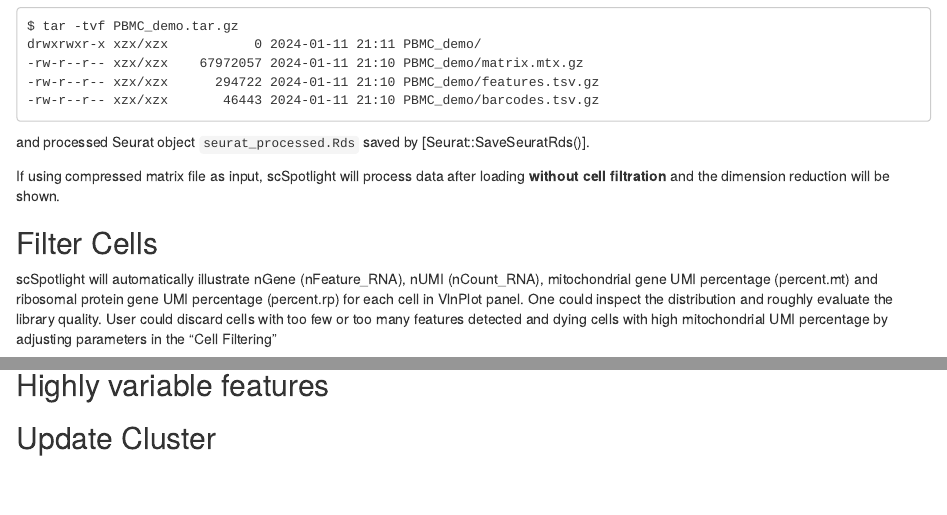
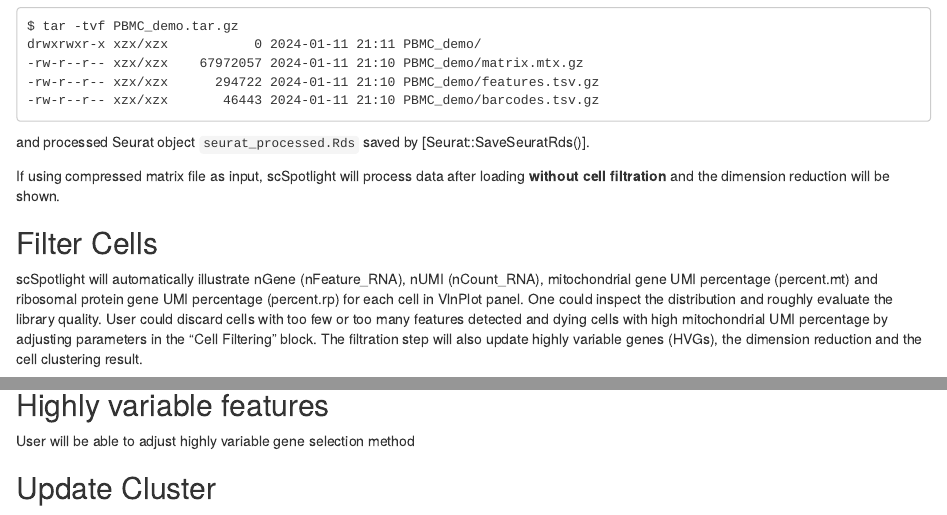
Before and after one commit to obenno/scSpotlight, an R Markdown document (vignettes/articles/scSpotlight.Rmd): the page in a window 1100 px wide, from 1620 px down, and a second part further down, joined at a grey line. Rendered offline with R 4.5, knitr and Pandoc, with nearby package versions.

```diff
--- a/vignettes/articles/scSpotlight.Rmd
+++ b/vignettes/articles/scSpotlight.Rmd
@@ -72,12 +72,14 @@
 gene UMI percentage (percent.mt) and ribosomal protein gene UMI percentage (percent.rp) for each
 cell in VlnPlot panel. One could inspect the distribution and roughly evaluate the library quality.
 User could discard cells with too few or too many features detected and dying cells with
-high mitochondrial UMI percentage by adjusting parameters in the "Cell Filtering"
+high mitochondrial UMI percentage by adjusting parameters in the "Cell Filtering" block. The filtration
+step will also update highly variable genes (HVGs), the dimension reduction and the
+cell clustering result.
 
 ![](../../inst/images/)
 
 ## Highly variable features
 
-
+User will be able to adjust highly variable gene selection method
 
 ## Update Cluster
```
Also changed, not shown: 1 other file.
